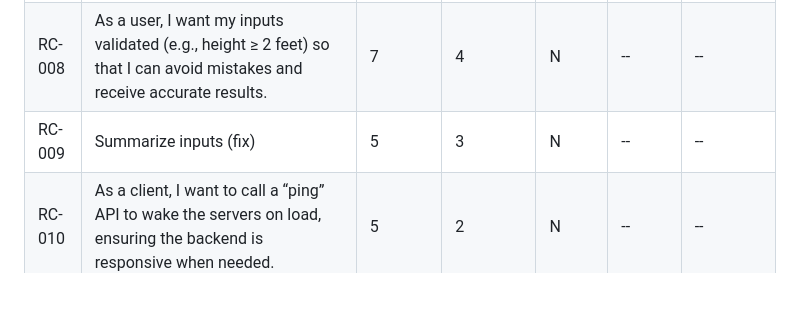
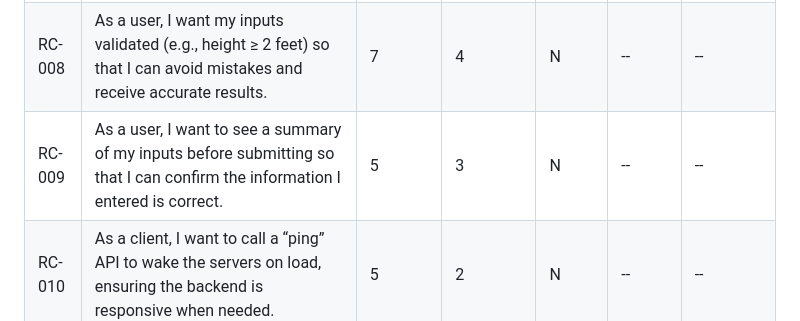
Before and after one commit to coltin14/Health-Insurance-Risk-Calc-Server-backlog, a Markdown page: backlogs/product-backlog.md, the part around the change. Rendered like a GitHub page; blank space fills up the shorter version.

Commit message:
Update RC-009 user story for input summary

```diff
--- a/backlogs/product-backlog.md
+++ b/backlogs/product-backlog.md
@@ -16,7 +16,7 @@ permalink: /backlogs/product-backlog/
 | RC-006 | As a user, I want a clean and welcoming home screen with instructions so that I can quickly understand how to use the application. | 7 | 3 | N | -- | -- |
 | RC-007 | As a user, I want to enter my age, height (in feet and inches), weight (lbs), blood pressure, and family history so that I can receive a personalized risk calculation. | 7 | 4 | N | -- | -- |
 | RC-008 | As a user, I want my inputs validated (e.g., height ≥ 2 feet) so that I can avoid mistakes and receive accurate results. | 7 | 4 | N | -- | -- |
-| RC-009 | Summarize inputs (fix) | 5 | 3 | N | -- | -- |
+| RC-009 | As a user, I want to see a summary of my inputs before submitting so that I can confirm the information I entered is correct. | 5 | 3 | N | -- | -- |
 | RC-010 | As a client, I want to call a “ping” API to wake the servers on load, ensuring the backend is responsive when needed. | 5 | 2 | N | -- | -- |
 | RC-011 | As a developer, I want to implement the risk calculation API using Node.js so that I can encapsulate the core business logic on the server side. | 7 | 6 | Y | -- | -- |
 | RC-012 | As a developer, I want to write at least one Node.js API and commit to GitHub so that I can contribute to server-side functionality and maintain traceable commits. (one story per team member) | 7 | 3 | Y | -- | -- |
```
